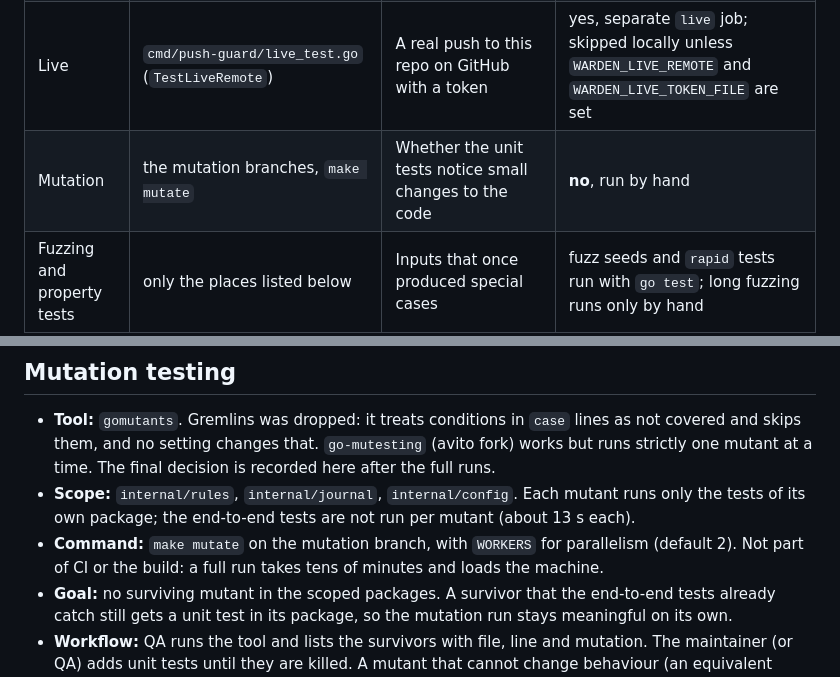
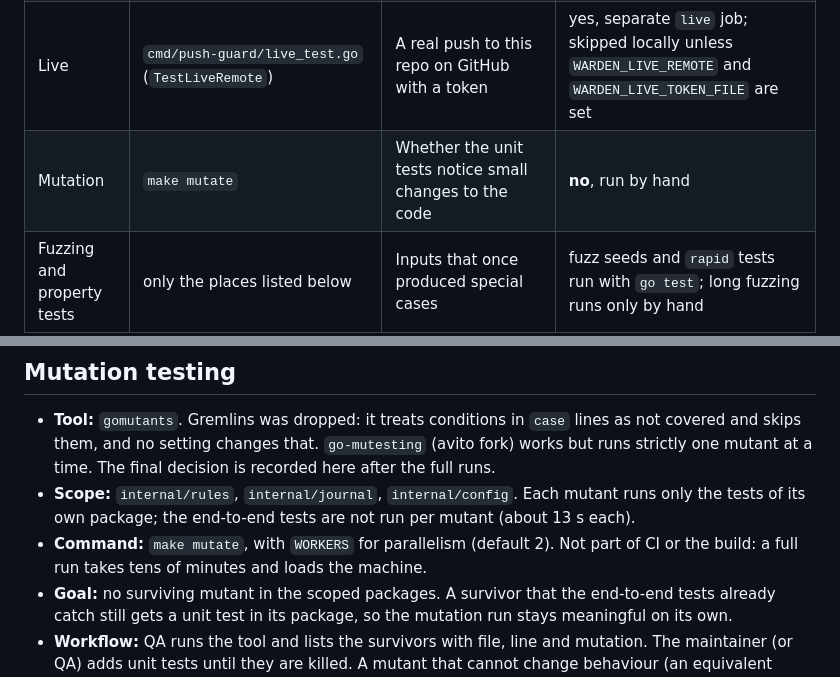
Before and after one commit to pihme/git-warden, a Markdown page: docs/test-strategy.md, 2 parts joined by grey strips. Drawn GitHub-style.

Commit message:
docs(test-strategy): drop the temporary mutation branches

```diff
--- a/docs/test-strategy.md
+++ b/docs/test-strategy.md
@@ -15,7 +15,7 @@ How Git Warden (`push-guard` and `backup-guard`) is tested, and why. The details
 | Unit | `internal/rules`, `internal/config`, `internal/journal`, `internal/gitx`, `internal/pushguard`, `internal/backupguard` | One rule, config value or journal query at a time, with real git repos in temp directories where needed | yes, `go test ./...` |
 | End to end | `cmd/push-guard/*_test.go`, `cmd/backup-guard/main_test.go` | The built binary between an agent repo and a remote (local, SSH via `sshd`), including approve, reset and notify | yes, `go test ./...` |
 | Live | `cmd/push-guard/live_test.go` (`TestLiveRemote`) | A real push to this repo on GitHub with a token | yes, separate `live` job; skipped locally unless `WARDEN_LIVE_REMOTE` and `WARDEN_LIVE_TOKEN_FILE` are set |
-| Mutation | the mutation branches, `make mutate` | Whether the unit tests notice small changes to the code | **no**, run by hand |
+| Mutation | `make mutate` | Whether the unit tests notice small changes to the code | **no**, run by hand |
 | Fuzzing and property tests | only the places listed below | Inputs that once produced special cases | fuzz seeds and `rapid` tests run with `go test`; long fuzzing runs only by hand |
 
 Coverage for `internal/pushguard` should be read with the end-to-end tests included (build the test binary with `-cover` and use `GOCOVERDIR`), because most of that package is only reached through the binary. How to measure it is in the test specification.
@@ -24,7 +24,7 @@ Coverage for `internal/pushguard` should be read with the end-to-end tests inclu
 
 - **Tool:** `gomutants`. Gremlins was dropped: it treats conditions in `case` lines as not covered and skips them, and no setting changes that. `go-mutesting` (avito fork) works but runs strictly one mutant at a time. The final decision is recorded here after the full runs.
 - **Scope:** `internal/rules`, `internal/journal`, `internal/config`. Each mutant runs only the tests of its own package; the end-to-end tests are not run per mutant (about 13 s each).
-- **Command:** `make mutate` on the mutation branch, with `WORKERS` for parallelism (default 2). Not part of CI or the build: a full run takes tens of minutes and loads the machine.
+- **Command:** `make mutate`, with `WORKERS` for parallelism (default 2). Not part of CI or the build: a full run takes tens of minutes and loads the machine.
 - **Goal:** no surviving mutant in the scoped packages. A survivor that the end-to-end tests already catch still gets a unit test in its package, so the mutation run stays meaningful on its own.
 - **Workflow:** QA runs the tool and lists the survivors with file, line and mutation. The maintainer (or QA) adds unit tests until they are killed. A mutant that cannot change behaviour (an equivalent mutant) is listed with its mutant ID and a one-line reason under Equivalent mutants below instead of being tested.
 
```
